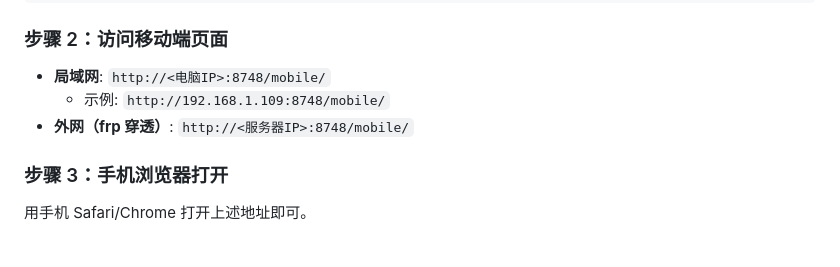
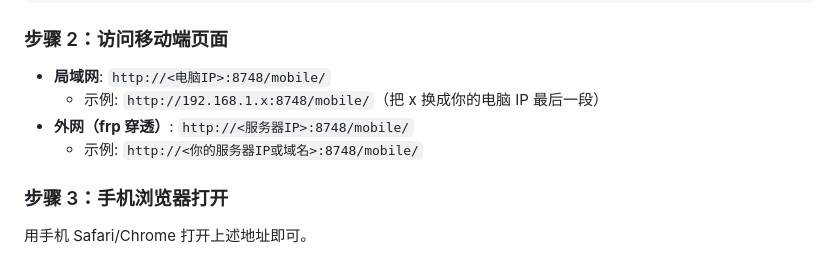
Before and after one commit to louke6572/Hermes-Studio-Web-Mobile-Adaptation, a Markdown page: README.md, the part around the change. GitHub-like rendering.

Commit message:
docs: 隐藏具体 IP 地址，使用占位符示例

```diff
--- a/README.md
+++ b/README.md
@@ -53,8 +53,9 @@ mklink /J "C:\Users\<用户名>\AppData\Local\Programs\Hermes Studio\resources\w
 ### 步骤 2：访问移动端页面
 
 - **局域网**: `http://<电脑IP>:8748/mobile/`
-  - 示例: `http://192.168.1.109:8748/mobile/`
+  - 示例: `http://192.168.1.x:8748/mobile/`（把 x 换成你的电脑 IP 最后一段）
 - **外网（frp 穿透）**: `http://<服务器IP>:8748/mobile/`
+  - 示例: `http://<你的服务器IP或域名>:8748/mobile/`
 
 ### 步骤 3：手机浏览器打开
 
```
